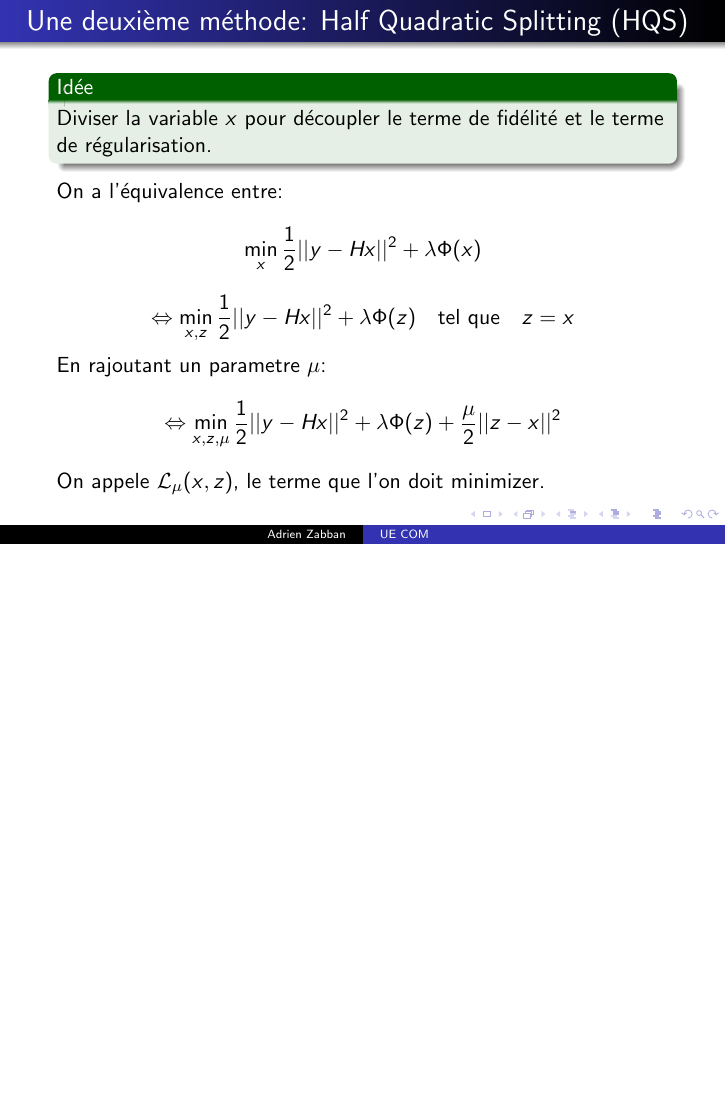
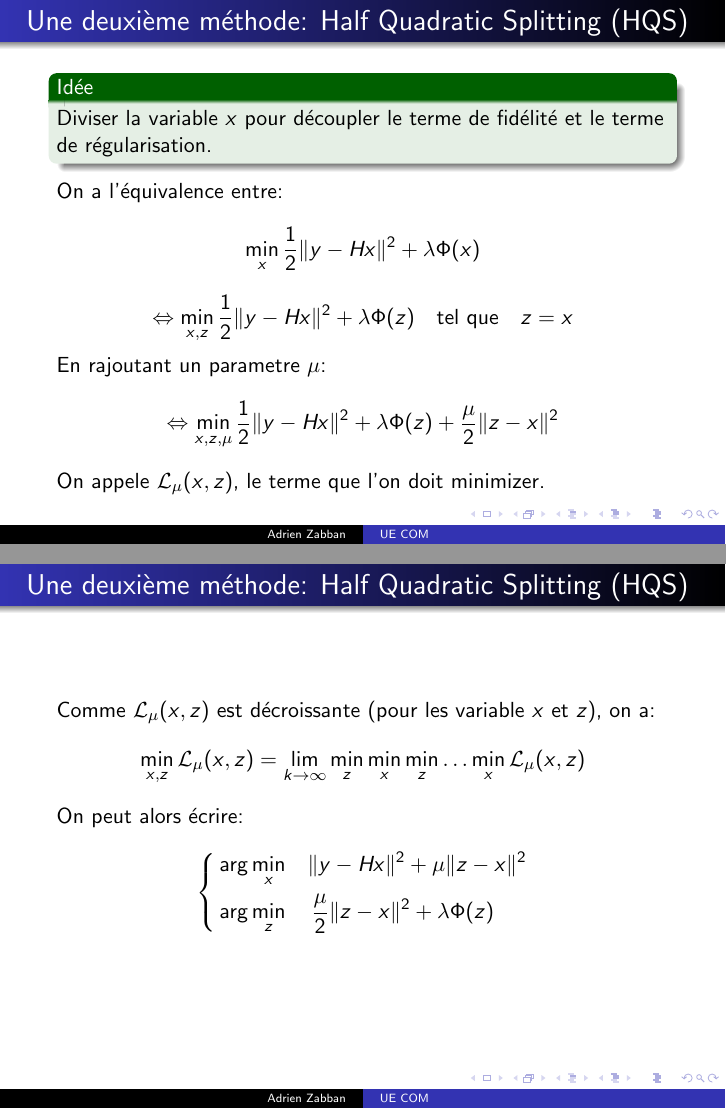
Before and after one commit to Highdrien/CNN-Denoiser-Prior, LaTeX slides (video/slide.tex): page 6 of 10 before the commit and pages 7 and 8 of 12 after it, the two joined at a grey line, the shorter picture padded with empty space. Compiled offline with pdfLaTeX.

Commit message:
2eme partir du HQS

```diff
--- a/video/slide.tex
+++ b/video/slide.tex
@@ -62,16 +62,33 @@
 \end{frame}
 
 \begin{frame}{Une deuxième méthode: Half Quadratic Splitting (HQS)}
+    \begin{visibleenv}<1->
         \begin{exampleblock}{Idée}
             Diviser la variable $x$ pour découpler le terme de fidélité et le terme de régularisation.
         \end{exampleblock}
+    \end{visibleenv}
+    \begin{visibleenv}<2->
         On a l'équivalence entre:
-    $$ \min_x \frac{1}{2}||y-Hx||^2 + \lambda \Phi(x) $$
-    $$ \Leftrightarrow \min_{x, z} \frac{1}{2}||y-Hx||^2 + \lambda \Phi(z) \quad \text{tel que} \quad  z=x$$
+        $$ \min_x \frac{1}{2}\lVert y-Hx \rVert^2 + \lambda \Phi(x) $$
+        $$ \Leftrightarrow \min_{x, z} \frac{1}{2}\lVert y-Hx \rVert ^2 + \lambda \Phi(z) \quad \text{tel que} \quad  z=x$$
         En rajoutant un parametre $\mu$:
-    % $$ \Leftrightarrow \min_{x, z, \mu} \mathcal{L}_{\mu}(x,z) \quad \text{où } \mathcal{L}_{\mu}(x,z) = \frac{1}{2}||y-Hx||^2+\lambda \Phi(z) + \frac{\mu}{2}||z-x||^2 $$
-    $$ \Leftrightarrow \min_{x, z, \mu}  \frac{1}{2}||y-Hx||^2+\lambda \Phi(z) + \frac{\mu}{2}||z-x||^2 $$
+        $$ \Leftrightarrow \min_{x, z, \mu}  \frac{1}{2}\lVert y-Hx \rVert ^2+\lambda \Phi(z) + \frac{\mu}{2}\lVert z-x \rVert ^2 $$
         On appele $\mathcal{L}_{\mu}(x,z)$, le terme que l'on doit minimizer.
+    \end{visibleenv}
+\end{frame}
+
+\begin{frame}{Une deuxième méthode: Half Quadratic Splitting (HQS)}
+    Comme $\mathcal{L}_{\mu}(x,z)$ est décroissante (pour les variable $x$ et $z$), on a:
+    $$\min_{x, z} \mathcal{L}_{\mu}(x,z) = \lim_{k \rightarrow \infty} \min_z \min_x \min_z \dots \min_x \mathcal{L}_{\mu}(x,z)$$
+    On peut alors écrire:
+    \begin{equation*}
+        \left\{
+        \begin{aligned}
+            & \arg \min_x \quad \lVert y - Hx \rVert^2 + \mu \lVert z - x \rVert^2 \\
+            & \arg \min_z \quad \frac{\mu}{2}\lVert z - x \rVert^2 + \lambda \Phi(z)
+        \end{aligned}
+        \right.
+    \end{equation*}
 \end{frame}
 
 
```
Also changed, not shown: video/slide.pdf, video/slide.tex (6 more changed lines). Lines whose indentation alone changed are shown as unchanged.
